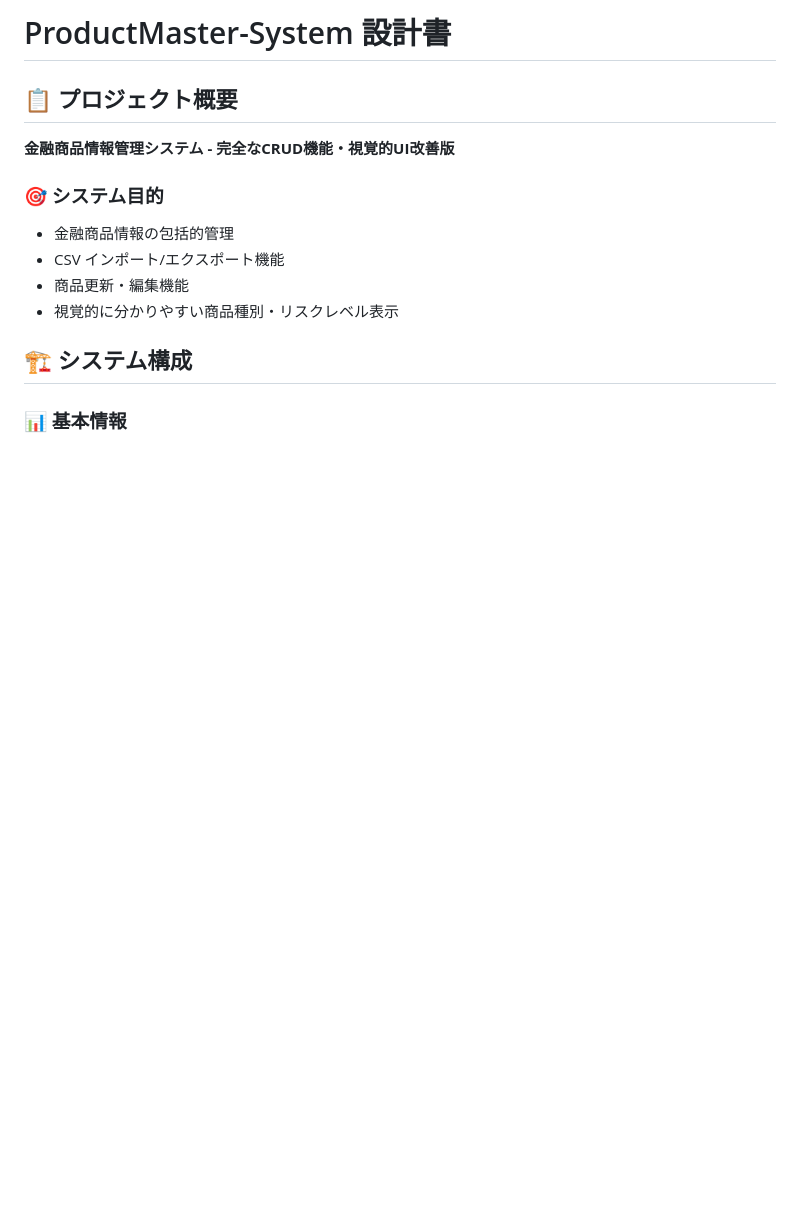
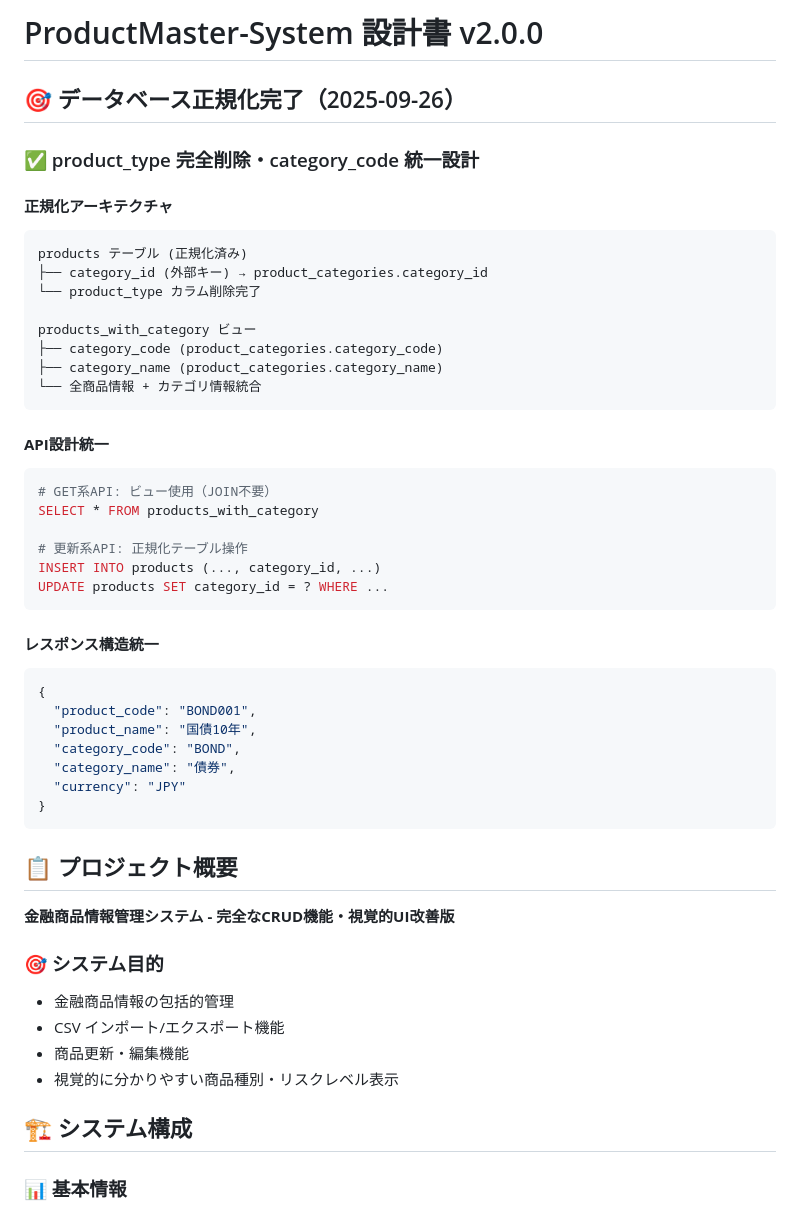
Before and after one commit to takehig/ProductMaster-System, a Markdown page: docs/DESIGN.md, the part around the change. Rendered like a GitHub page; blank space fills up the shorter version.

Commit message:
[DOC] ProductMaster設計書更新 - 正規化完了v2.0.0
正規化プロジェクト完了を設計書に反映:
- docs/DESIGN.md: v2.0.0更新
- product_type完全削除・category_code統一設計記録
- 正規化アーキテクチャ・API設計統一記録

````diff
--- a/docs/DESIGN.md
+++ b/docs/DESIGN.md
@@ -1,4 +1,41 @@
-# ProductMaster-System 設計書
+# ProductMaster-System 設計書 v2.0.0
+
+## 🎯 データベース正規化完了（2025-09-26）
+
+### ✅ product_type 完全削除・category_code 統一設計
+
+#### **正規化アーキテクチャ**
+```
+products テーブル (正規化済み)
+├── category_id (外部キー) → product_categories.category_id
+└── product_type カラム削除完了
+
+products_with_category ビュー
+├── category_code (product_categories.category_code)
+├── category_name (product_categories.category_name)
+└── 全商品情報 + カテゴリ情報統合
+```
+
+#### **API設計統一**
+```python
+# GET系API: ビュー使用（JOIN不要）
+SELECT * FROM products_with_category
+
+# 更新系API: 正規化テーブル操作
+INSERT INTO products (..., category_id, ...)
+UPDATE products SET category_id = ? WHERE ...
+```
+
+#### **レスポンス構造統一**
+```json
+{
+  "product_code": "BOND001",
+  "product_name": "国債10年",
+  "category_code": "BOND",
+  "category_name": "債券",
+  "currency": "JPY"
+}
+```
 
 ## 📋 プロジェクト概要
 **金融商品情報管理システム - 完全なCRUD機能・視覚的UI改善版**
````
